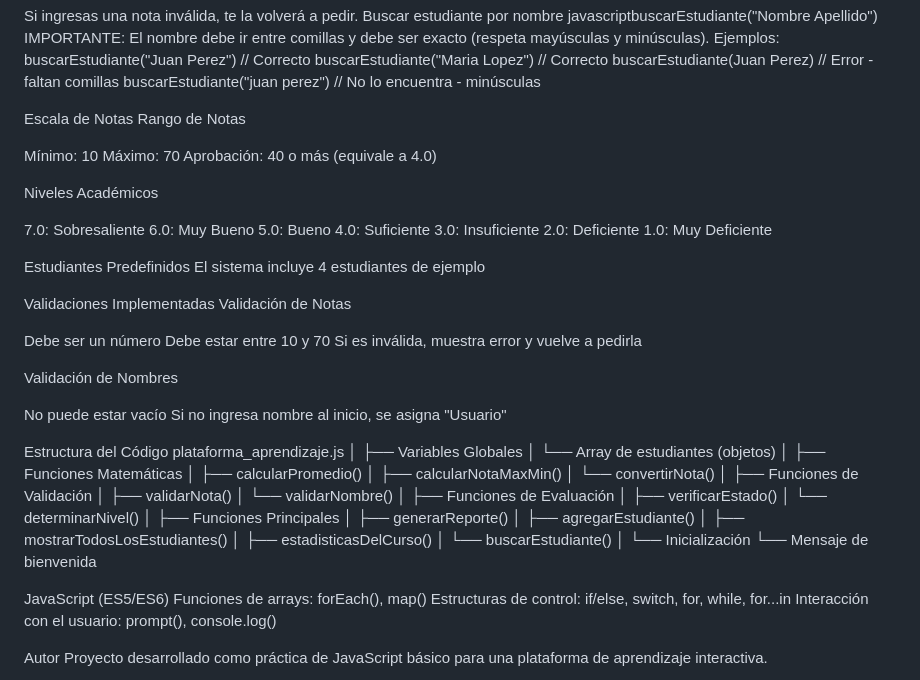
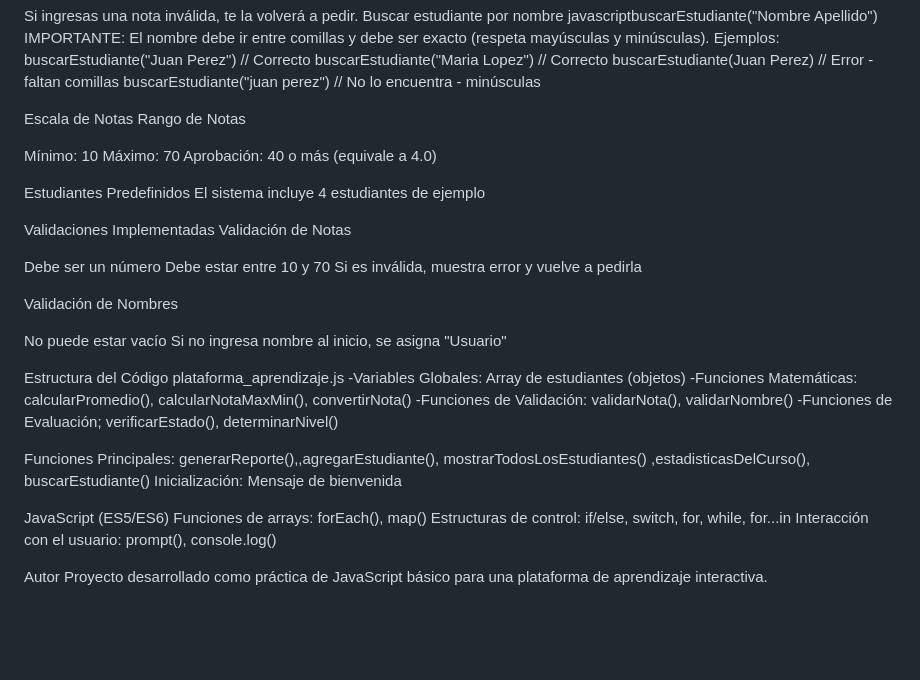
Before and after one commit to monseherrera1-commits/Modulo-3, a Markdown page: README.md, the part around the change. Rendered like a GitHub page; blank space fills up the shorter version.

```diff
--- a/README.md
+++ b/README.md
@@ -77,17 +77,6 @@ Mínimo: 10
 Máximo: 70
 Aprobación: 40 o más (equivale a 4.0)
 
-Niveles Académicos
-
-7.0: Sobresaliente
-6.0: Muy Bueno
-5.0: Bueno
-4.0: Suficiente
-3.0: Insuficiente
-2.0: Deficiente
-1.0: Muy Deficiente
-
-
 Estudiantes Predefinidos
 El sistema incluye 4 estudiantes de ejemplo
 
@@ -106,32 +95,13 @@ Si no ingresa nombre al inicio, se asigna "Usuario"
 
 Estructura del Código
 plataforma_aprendizaje.js
-│
-├── Variables Globales
-│   └── Array de estudiantes (objetos)
-│
-├── Funciones Matemáticas
-│   ├── calcularPromedio()
-│   ├── calcularNotaMaxMin()
-│   └── convertirNota()
-│
-├── Funciones de Validación
-│   ├── validarNota()
-│   └── validarNombre()
-│
-├── Funciones de Evaluación
-│   ├── verificarEstado()
-│   └── determinarNivel()
-│
-├── Funciones Principales
-│   ├── generarReporte()
-│   ├── agregarEstudiante()
-│   ├── mostrarTodosLosEstudiantes()
-│   ├── estadisticasDelCurso()
-│   └── buscarEstudiante()
-│
-└── Inicialización
-    └── Mensaje de bienvenida
+-Variables Globales: Array de estudiantes (objetos)
+-Funciones Matemáticas: calcularPromedio(), calcularNotaMaxMin(), convertirNota()
+-Funciones de Validación: validarNota(), validarNombre()
+-Funciones de Evaluación; verificarEstado(), determinarNivel()
+
+Funciones Principales: generarReporte(),,agregarEstudiante(), mostrarTodosLosEstudiantes() ,estadisticasDelCurso(), buscarEstudiante()
+Inicialización: Mensaje de bienvenida
 
 
 JavaScript (ES5/ES6)
```
